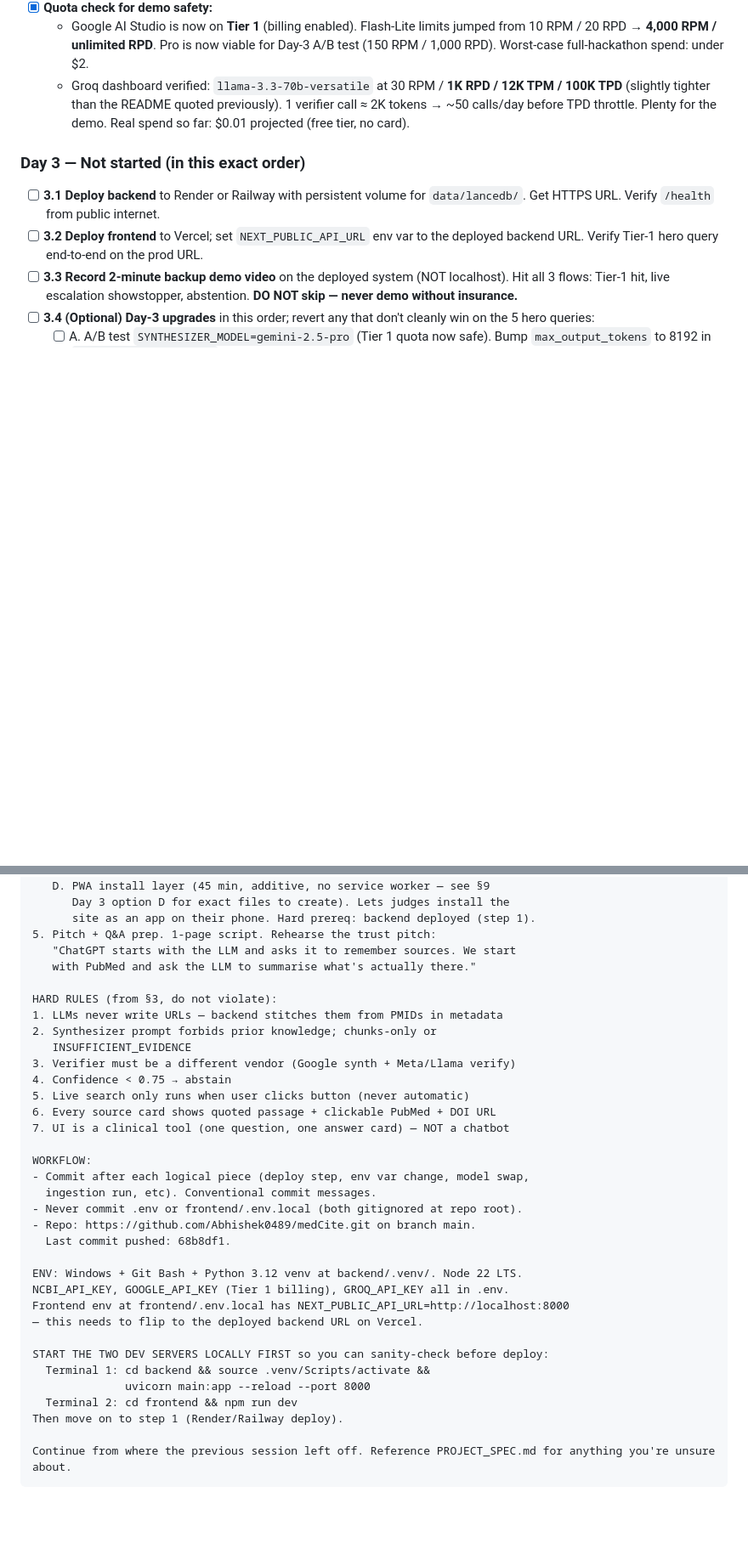
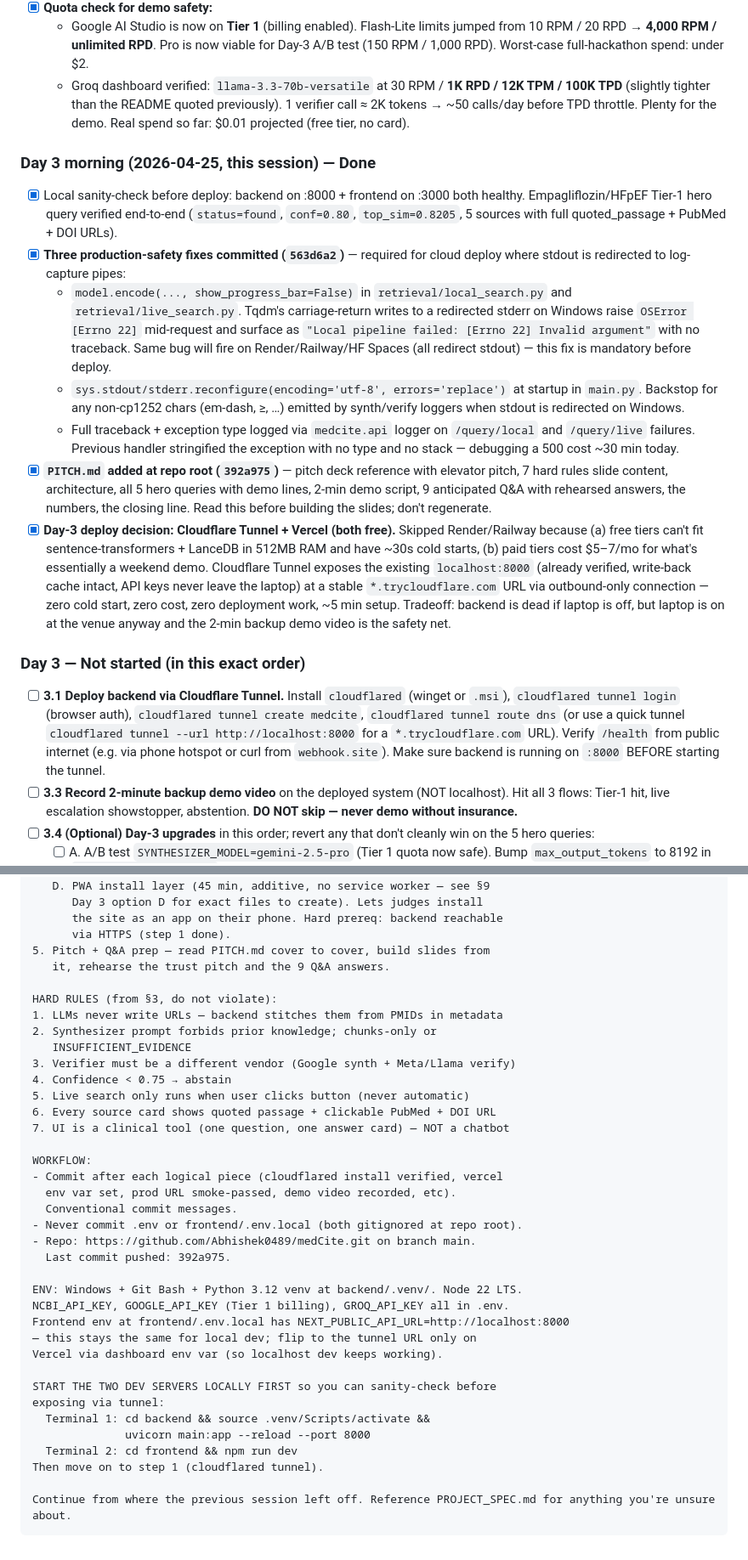
Before and after one commit to Abhishek0489/medCite, a Markdown page: PROJECT_SPEC.md, 2 parts joined by grey strips. Shown at 85% size. Rendered like a GitHub page; blank space fills up the shorter version.

````diff
--- a/PROJECT_SPEC.md
+++ b/PROJECT_SPEC.md
@@ -463,9 +463,17 @@ SOURCES:
   - Google AI Studio is now on **Tier 1** (billing enabled). Flash-Lite limits jumped from 10 RPM / 20 RPD → **4,000 RPM / unlimited RPD**. Pro is now viable for Day-3 A/B test (150 RPM / 1,000 RPD). Worst-case full-hackathon spend: under $2.
   - Groq dashboard verified: `llama-3.3-70b-versatile` at 30 RPM / **1K RPD / 12K TPM / 100K TPD** (slightly tighter than the README quoted previously). 1 verifier call ≈ 2K tokens → ~50 calls/day before TPD throttle. Plenty for the demo. Real spend so far: $0.01 projected (free tier, no card).
 
+### Day 3 morning (2026-04-25, this session) — Done
+- [x] Local sanity-check before deploy: backend on :8000 + frontend on :3000 both healthy. Empagliflozin/HFpEF Tier-1 hero query verified end-to-end (`status=found`, `conf=0.80`, `top_sim=0.8205`, 5 sources with full quoted_passage + PubMed + DOI URLs).
+- [x] **Three production-safety fixes committed (`563d6a2`)** — required for cloud deploy where stdout is redirected to log-capture pipes:
+  - `model.encode(..., show_progress_bar=False)` in `retrieval/local_search.py` and `retrieval/live_search.py`. Tqdm's carriage-return writes to a redirected stderr on Windows raise `OSError [Errno 22]` mid-request and surface as `"Local pipeline failed: [Errno 22] Invalid argument"` with no traceback. Same bug will fire on Render/Railway/HF Spaces (all redirect stdout) — this fix is mandatory before deploy.
+  - `sys.stdout/stderr.reconfigure(encoding='utf-8', errors='replace')` at startup in `main.py`. Backstop for any non-cp1252 chars (em-dash, ≥, …) emitted by synth/verify loggers when stdout is redirected on Windows.
+  - Full traceback + exception type logged via `medcite.api` logger on `/query/local` and `/query/live` failures. Previous handler stringified the exception with no type and no stack — debugging a 500 cost ~30 min today.
+- [x] **`PITCH.md` added at repo root (`392a975`)** — pitch deck reference with elevator pitch, 7 hard rules slide content, architecture, all 5 hero queries with demo lines, 2-min demo script, 9 anticipated Q&A with rehearsed answers, the numbers, the closing line. Read this before building the slides; don't regenerate.
+- [x] **Day-3 deploy decision: Cloudflare Tunnel + Vercel (both free).** Skipped Render/Railway because (a) free tiers can't fit sentence-transformers + LanceDB in 512MB RAM and have ~30s cold starts, (b) paid tiers cost $5–7/mo for what's essentially a weekend demo. Cloudflare Tunnel exposes the existing `localhost:8000` (already verified, write-back cache intact, API keys never leave the laptop) at a stable `*.trycloudflare.com` URL via outbound-only connection — zero cold start, zero cost, zero deployment work, ~5 min setup. Tradeoff: backend is dead if laptop is off, but laptop is on at the venue anyway and the 2-min backup demo video is the safety net.
+
 ### Day 3 — Not started (in this exact order)
-- [ ] **3.1 Deploy backend** to Render or Railway with persistent volume for `data/lancedb/`. Get HTTPS URL. Verify `/health` from public internet.
-- [ ] **3.2 Deploy frontend** to Vercel; set `NEXT_PUBLIC_API_URL` env var to the deployed backend URL. Verify Tier-1 hero query end-to-end on the prod URL.
+- [ ] **3.1 Deploy backend via Cloudflare Tunnel.** Install `cloudflared` (winget or `.msi`), `cloudflared tunnel login` (browser auth), `cloudflared tunnel create medcite`, `cloudflared tunnel route dns` (or use a quick tunnel `cloudflared tunnel --url http://localhost:8000` for a `*.trycloudflare.com` URL). Verify `/health` from public internet (e.g. via phone hotspot or curl from `webhook.site`). Make sure backend is running on `:8000` BEFORE starting the tunnel.
 - [ ] **3.3 Record 2-minute backup demo video** on the deployed system (NOT localhost). Hit all 3 flows: Tier-1 hit, live escalation showstopper, abstention. **DO NOT skip — never demo without insurance.**
 - [ ] **3.4 (Optional) Day-3 upgrades** in this order; revert any that don't cleanly win on the 5 hero queries:
   - [ ] A. A/B test `SYNTHESIZER_MODEL=gemini-2.5-pro` (Tier 1 quota now safe). Bump `max_output_tokens` to 8192 in `agents/synthesizer.py`. Keep Flash-Lite as fallback.
@@ -533,10 +589,10 @@ TODAY — DAY 3: DEPLOY + DEMO PREP (in this exact order, see §12 "Day 3"):
    C. Widen 2015 → 2010 in SPECIALTIES queries (cheapest win).
    D. PWA install layer (45 min, additive, no service worker — see §9
-      Day 3 option D for exact files to create). Lets judges install the
-      site as an app on their phone. Hard prereq: backend deployed (step 1).
-5. Pitch + Q&A prep. 1-page script. Rehearse the trust pitch:
-   "ChatGPT starts with the LLM and asks it to remember sources. We start
-   with PubMed and ask the LLM to summarise what's actually there."
+      Day 3 option D for exact files to create). Lets judges install
+      the site as an app on their phone. Hard prereq: backend reachable
+      via HTTPS (step 1 done).
+5. Pitch + Q&A prep — read PITCH.md cover to cover, build slides from
+   it, rehearse the trust pitch and the 9 Q&A answers.
 
 HARD RULES (from §3, do not violate):
 1. LLMs never write URLs — backend stitches them from PMIDs in metadata
@@ -549,22 +605,25 @@ HARD RULES (from §3, do not violate):
 7. UI is a clinical tool (one question, one answer card) — NOT a chatbot
 
 WORKFLOW:
-- Commit after each logical piece (deploy step, env var change, model swap,
-  ingestion run, etc). Conventional commit messages.
+- Commit after each logical piece (cloudflared install verified, vercel
+  env var set, prod URL smoke-passed, demo video recorded, etc).
+  Conventional commit messages.
 - Never commit .env or frontend/.env.local (both gitignored at repo root).
 - Repo: https://github.com/Abhishek0489/medCite.git on branch main.
-  Last commit pushed: 68b8df1.
+  Last commit pushed: 392a975.
 
 ENV: Windows + Git Bash + Python 3.12 venv at backend/.venv/. Node 22 LTS.
 NCBI_API_KEY, GOOGLE_API_KEY (Tier 1 billing), GROQ_API_KEY all in .env.
 Frontend env at frontend/.env.local has NEXT_PUBLIC_API_URL=http://localhost:8000
-— this needs to flip to the deployed backend URL on Vercel.
+— this stays the same for local dev; flip to the tunnel URL only on
+Vercel via dashboard env var (so localhost dev keeps working).
 
-START THE TWO DEV SERVERS LOCALLY FIRST so you can sanity-check before deploy:
+START THE TWO DEV SERVERS LOCALLY FIRST so you can sanity-check before
+exposing via tunnel:
   Terminal 1: cd backend && source .venv/Scripts/activate &&
               uvicorn main:app --reload --port 8000
   Terminal 2: cd frontend && npm run dev
-Then move on to step 1 (Render/Railway deploy).
+Then move on to step 1 (cloudflared tunnel).
 
 Continue from where the previous session left off. Reference PROJECT_SPEC.md for anything you're unsure about.
 ```
````
Also changed, not shown: other parts of PROJECT_SPEC.md (+68 -20 lines).
